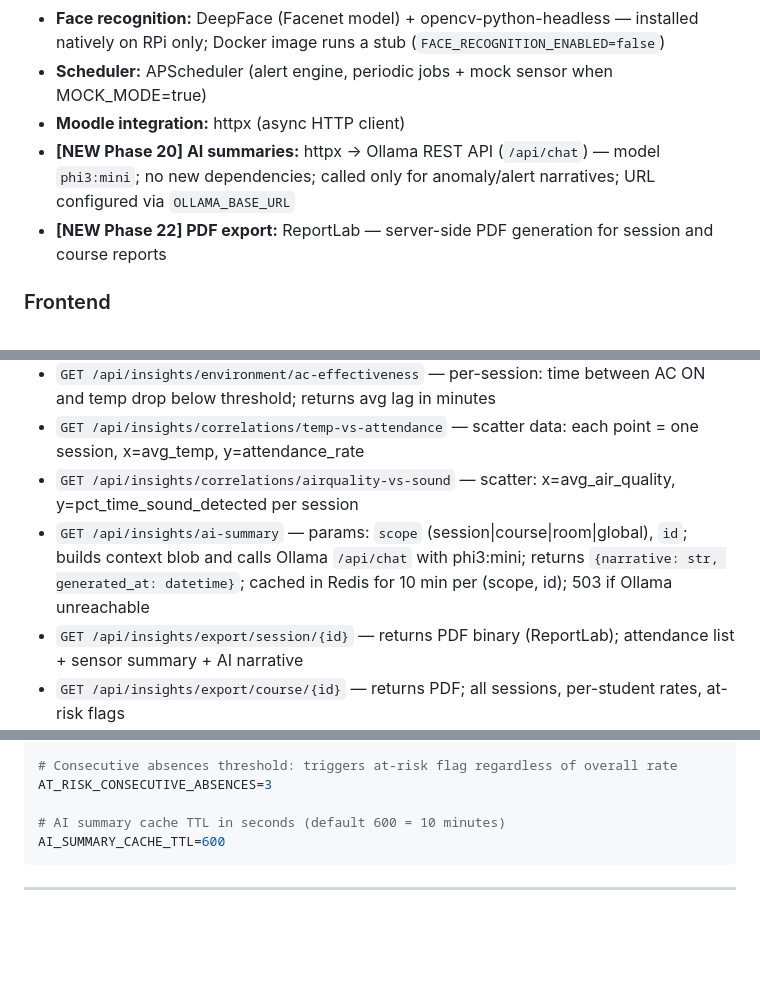
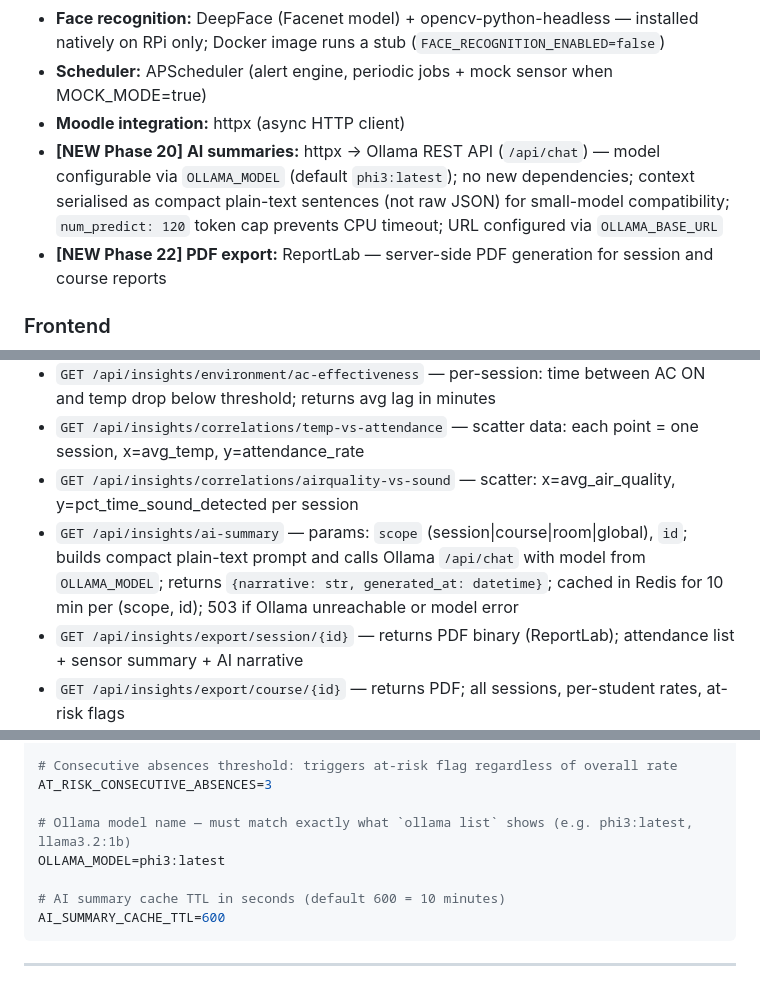
Before and after one commit to LHedi22/smart-classroom-management-system, a Markdown page: CLAUDE.md, 3 parts joined by grey strips. Drawn GitHub-style; blank space fills up the shorter version.

````diff
--- a/CLAUDE.md
+++ b/CLAUDE.md
@@ -148,7 +148,7 @@ smart-classroom/
 - **Face recognition:** DeepFace (Facenet model) + opencv-python-headless — installed natively on RPi only; Docker image runs a stub (`FACE_RECOGNITION_ENABLED=false`)
 - **Scheduler:** APScheduler (alert engine, periodic jobs + mock sensor when MOCK_MODE=true)
 - **Moodle integration:** httpx (async HTTP client)
-- **[NEW Phase 20] AI summaries:** httpx → Ollama REST API (`/api/chat`) — model `phi3:mini`; no new dependencies; called only for anomaly/alert narratives; URL configured via `OLLAMA_BASE_URL`
+- **[NEW Phase 20] AI summaries:** httpx → Ollama REST API (`/api/chat`) — model configurable via `OLLAMA_MODEL` (default `phi3:latest`); no new dependencies; context serialised as compact plain-text sentences (not raw JSON) for small-model compatibility; `num_predict: 120` token cap prevents CPU timeout; URL configured via `OLLAMA_BASE_URL`
 - **[NEW Phase 22] PDF export:** ReportLab — server-side PDF generation for session and course reports
 
 ### Frontend
@@ -340,7 +340,7 @@ Default room_id for this project: `room1`
 - `GET /api/insights/environment/ac-effectiveness` — per-session: time between AC ON and temp drop below threshold; returns avg lag in minutes
 - `GET /api/insights/correlations/temp-vs-attendance` — scatter data: each point = one session, x=avg_temp, y=attendance_rate
 - `GET /api/insights/correlations/airquality-vs-sound` — scatter: x=avg_air_quality, y=pct_time_sound_detected per session
-- `GET /api/insights/ai-summary` — params: `scope` (session|course|room|global), `id`; builds context blob and calls Ollama `/api/chat` with phi3:mini; returns `{narrative: str, generated_at: datetime}`; cached in Redis for 10 min per (scope, id); 503 if Ollama unreachable
+- `GET /api/insights/ai-summary` — params: `scope` (session|course|room|global), `id`; builds compact plain-text prompt and calls Ollama `/api/chat` with model from `OLLAMA_MODEL`; returns `{narrative: str, generated_at: datetime}`; cached in Redis for 10 min per (scope, id); 503 if Ollama unreachable or model error
 - `GET /api/insights/export/session/{id}` — returns PDF binary (ReportLab); attendance list + sensor summary + AI narrative
 - `GET /api/insights/export/course/{id}` — returns PDF; all sessions, per-student rates, at-risk flags
 - `GET /api/insights/export/course/{id}/csv` — returns CSV of raw attendance records for the course
@@ -394,6 +394,9 @@ AT_RISK_THRESHOLD=0.70
 # Consecutive absences threshold: triggers at-risk flag regardless of overall rate
 AT_RISK_CONSECUTIVE_ABSENCES=3
 
+# Ollama model name — must match exactly what `ollama list` shows (e.g. phi3:latest, llama3.2:1b)
+OLLAMA_MODEL=phi3:latest
+
 # AI summary cache TTL in seconds (default 600 = 10 minutes)
 AI_SUMMARY_CACHE_TTL=600
 ```
````
Also changed, not shown: other parts of CLAUDE.md (+16 -16 lines).
